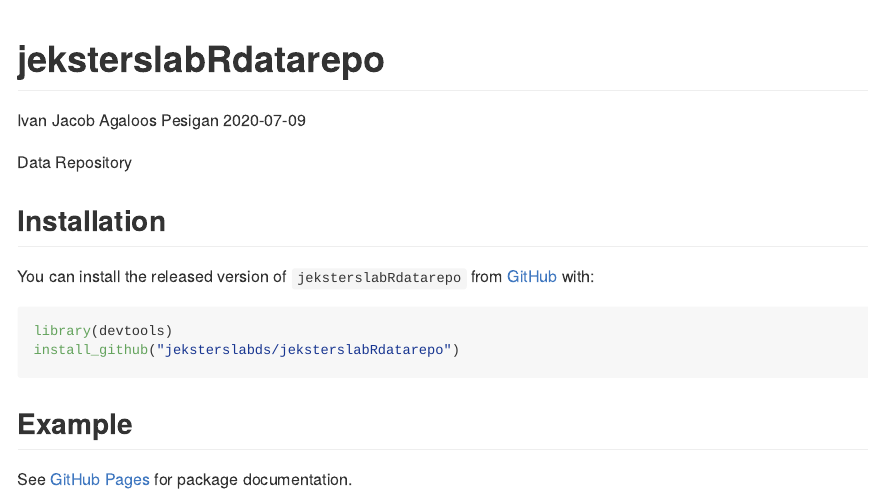
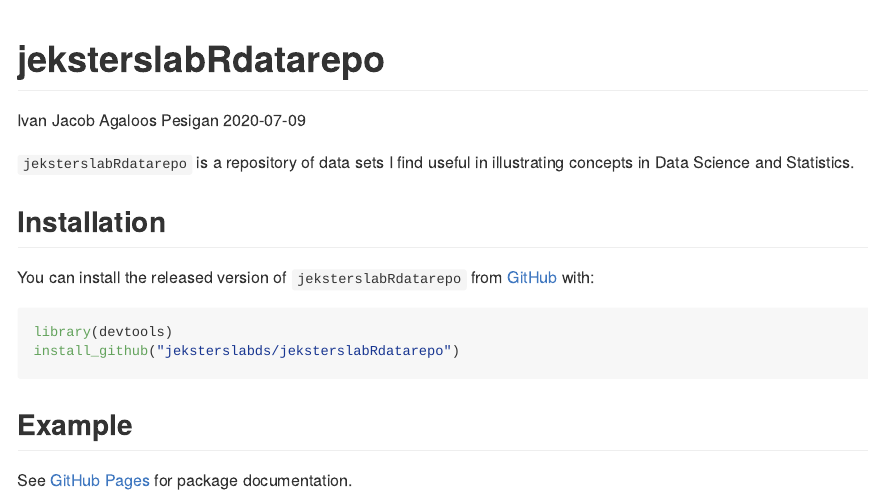
Before and after one commit to jeksterslabds/jeksterslabRdatarepo, an R Markdown document (README.Rmd): the page in a window 1100 px wide, from its top. Rendered offline with R 4.5, knitr and Pandoc, with nearby package versions; badge pictures from the web are left out.

Commit message:
[skip ci] Automated clean.

```diff
--- a/README.Rmd
+++ b/README.Rmd
@@ -22,7 +22,9 @@
 [![codecov](https://codecov.io/github/jeksterslabds/jeksterslabRdatarepo/branch/master/graphs/badge.svg)](https://codecov.io/github/jeksterslabds/jeksterslabRdatarepo)
 <!-- badges: end -->
 
-Data Repository
+`jeksterslabRdatarepo` is a repository of data sets I find useful in illustrating concepts
+in Data Science and Statistics.
+
 
 ## Installation
 
```
Also changed, not shown: vignettes/jeksterslabRdatarepo.Rmd (+2 -1 lines), README.html (deleted), README.md (deleted), docs/pkgdown.yml (deleted), 90 other files.
